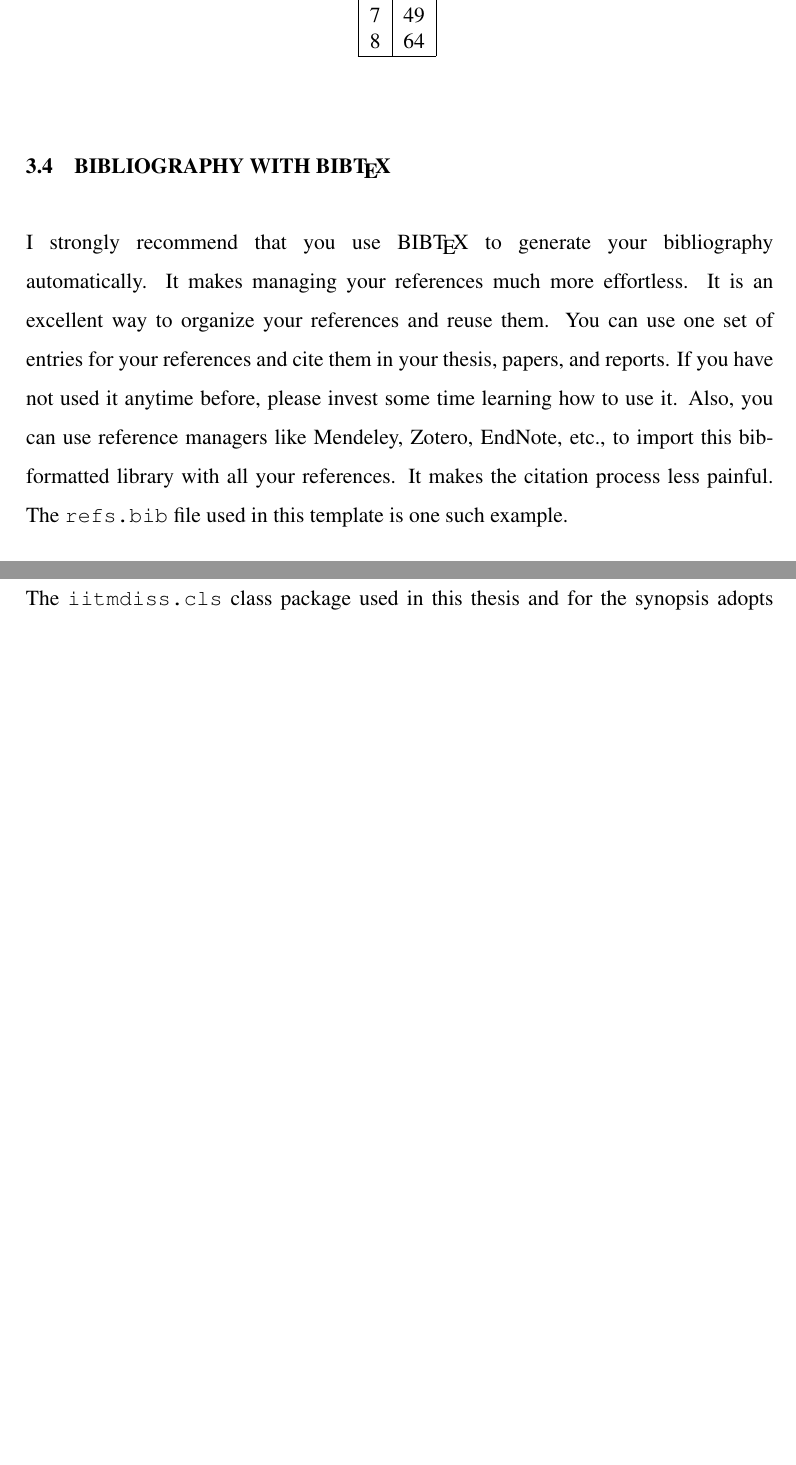
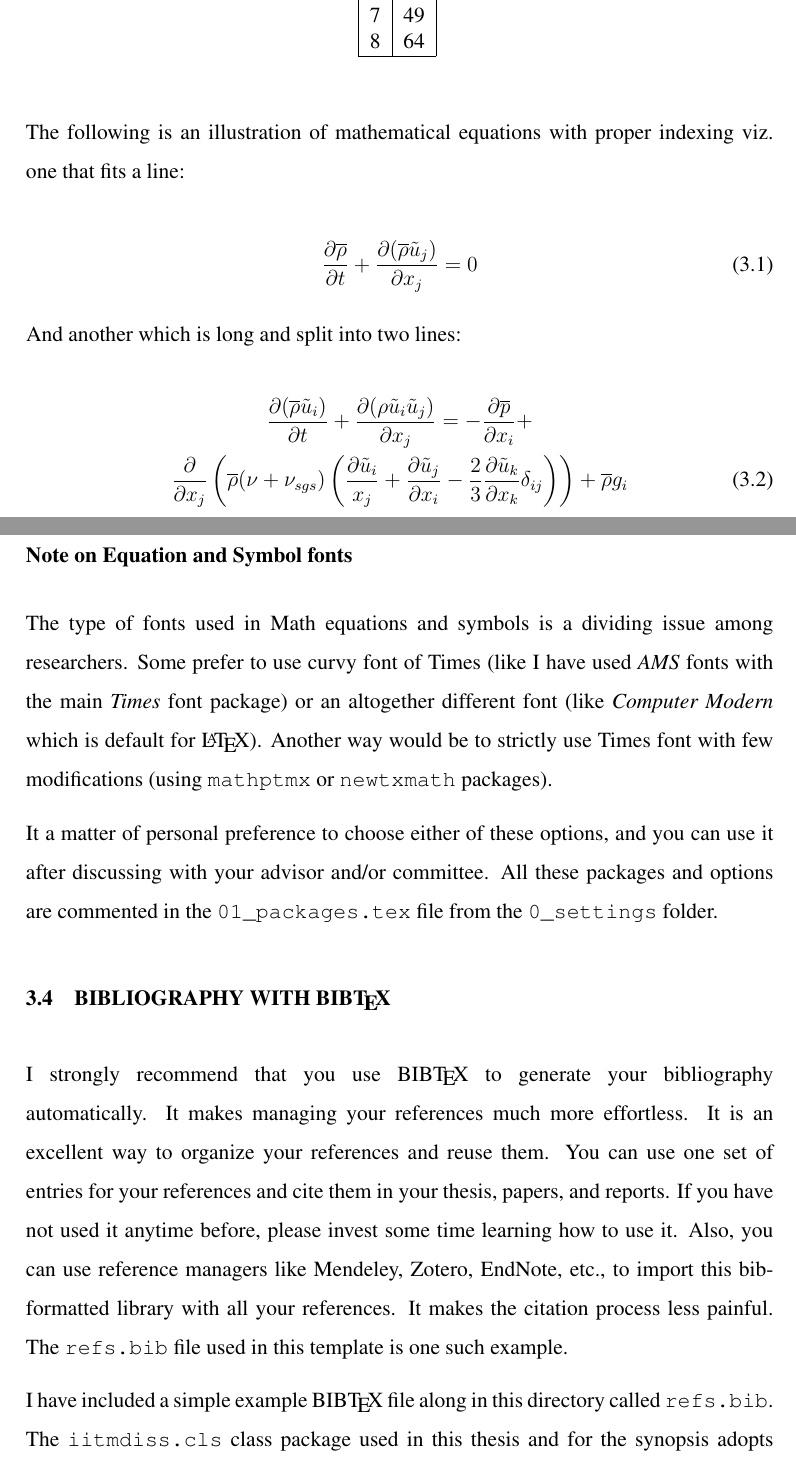
Before and after one commit to ashrufsyed/iitm_thesis, a LaTeX thesis (chapter.tex, which reads 0_settings/01_packages.tex, C_chap/C01_chap1.tex, iitmdiss.cls): two parts of pages 7 and 8 of 11 before the commit and two parts of pages 7 and 8 of 12 after it, joined at a grey line, cut so that both start at the same text, the shorter picture padded with empty space. Compiled offline with pdfLaTeX.

```diff
--- a/0_settings/01_packages.tex
+++ b/0_settings/01_packages.tex
@@ -34,7 +37,7 @@
 %\usepackage{doi}
 \captionsetup[subfigure]{aboveskip=1pt,belowskip=1pt}
 \sisetup{detect-weight=true, detect-family=true, mode=text}
-\mhchemoptions{version=4}
+%\mhchemoptions{version=4}
 
 \usepackage[hyphens]{url} % to break urls at hyphens
 \usepackage[breaklinks]{hyperref} % hyperlinks for references.
--- a/C_chap/C01_chap1.tex
+++ b/C_chap/C01_chap1.tex
@@ -156,6 +156,30 @@
   \label{tab:sample}
   \end{center}
 \end{table}
+
+The following is an illustration of mathematical equations with proper indexing viz. one that fits a line:
+
+\begin{equation}
+\label{massEqn}
+\frac{\partial \overline{\rho}}{\partial t} + \frac{\partial (\overline{\rho} \Tilde{u}_j)}{\partial x_j} = 0
+\end{equation}
+
+And another which is long and split into two lines:
+
+\begin{equation}
+\label{momEqn}
+\begin{gathered}[b]
+\frac{\partial(\overline{\rho} \Tilde{u}_i)}{\partial t} + \frac{\partial (\rho \Tilde{u}_i \Tilde{u}_j)} {\partial x_j}
+= -\frac{\partial \overline{p}}{\partial x_i} + \\
+\frac{\partial}{\partial x_j} \left( \overline{\rho}(\nu+\nu_{sgs}) \left( \frac{\partial\Tilde{u}_i}{ x_j} + \frac{\partial\Tilde{u}_j}{\partial x_i} - \frac{2}{3}\frac{\partial\Tilde{u}_k}{\partial x_k}\delta_{ij} \right) \right) + \overline{\rho} g_i
+\end{gathered}
+\end{equation}
+
+\subsubsection{Note on Equation and Symbol fonts}
+The type of fonts used in Math equations and symbols is a dividing issue among researchers. Some prefer to use curvy font of Times (like I have used \textit{AMS} fonts with the main \textit{Times} font package) or an altogether different font (like \textit{Computer Modern} which is default for \LaTeX). Another way would be to strictly use Times font with few modifications (using \texttt{mathptmx} or \texttt{newtxmath} packages).
+
+It a matter of personal preference to choose either of these options, and you can use it after discussing with your advisor and/or committee. All these packages and options are commented in the \verb+01_packages.tex+ file from the \verb+0_settings+ folder.
+
 
 \section{Bibliography with BIB\TeX}
 
--- a/iitmdiss.cls
+++ b/iitmdiss.cls
@@ -330,19 +330,21 @@
 	}
 
    % Use the nomencl package for the NOTATION section.
-
+\RequirePackage{anyfontsize} %% To adjust chapter headings to 15pt size
    % Makes the chapter heading for main chapters/appendices
    \def\@makechapterhead#1{%
      {\parindent \z@ \raggedright \normalfont
        \ifnum \c@secnumdepth >\m@ne
        \begin{center}
-         \Large\bfseries \@chapapp\space \thechapter
+         \fontsize{15pt}{18}\selectfont \bfseries \@chapapp\space \thechapter
+         % \Large \bfseries \@chapapp\space \thechapter %% old size
        \end{center}
        \par\nobreak
        \vspace*{-0.7cm} % \vskip 20\p@  %% Sp
        \fi
        \interlinepenalty\@M
-       \Large \bf
+       \fontsize{15pt}{18}\selectfont \bf
+       % \Large \bf %% old size
        \begin{center}
          #1\par\nobreak
        \end{center}
@@ -356,7 +358,8 @@
      {\parindent \z@ \raggedright
        \normalfont
        \interlinepenalty\@M
-       \Large \bfseries #1\par\nobreak
+       \fontsize{15pt}{18}\selectfont \bfseries #1\par\nobreak
+       % \Large \bfseries #1\par\nobreak %% old size
        \vskip 30\p@ %20\p@
        %\vspace*{-0.7cm}
      }}
```
Also changed, not shown: chapter.pdf, proformas.pdf, synopsis.pdf, thesis.pdf, 0_settings/01_packages.tex (6 more changed lines), C_chap/C01_chap1.tex (4 more changed lines).
